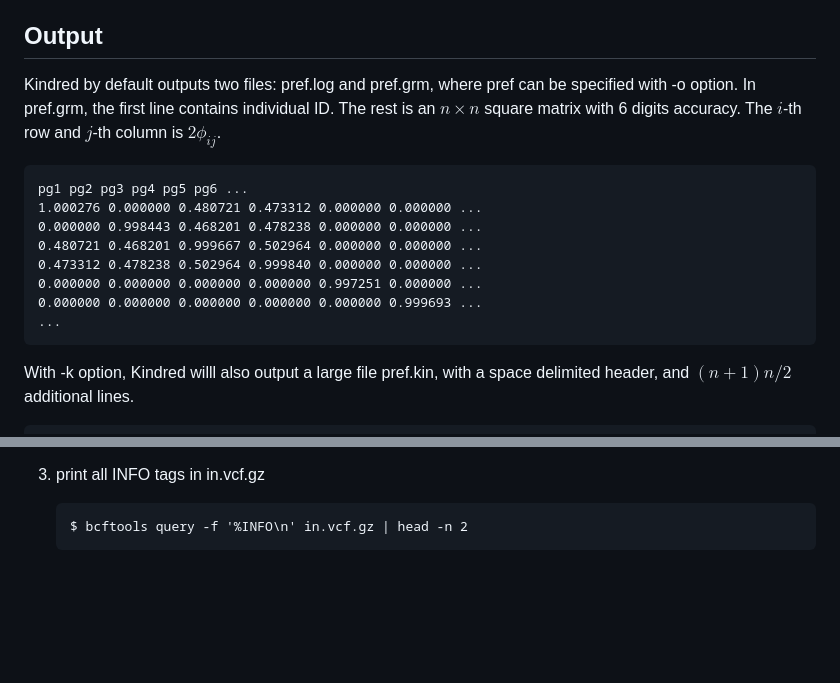
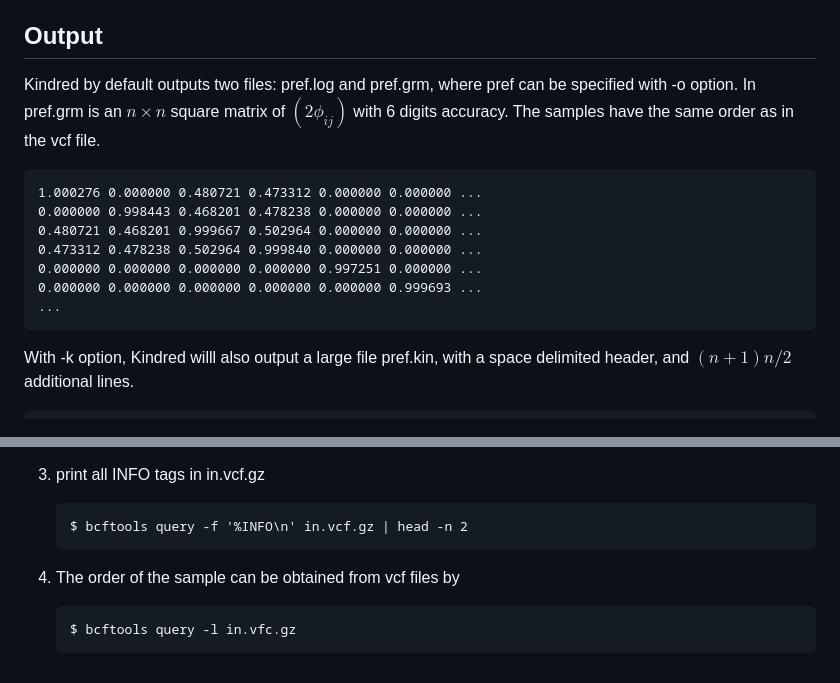
Before and after one commit to haplotype/kindred, a Markdown page: README.md, 2 parts joined by grey strips. Drawn GitHub-style; blank space fills up the shorter version.

```diff
--- a/README.md
+++ b/README.md
@@ -9,9 +9,8 @@ Kindred uses multi-threading to speed up calculation and user can specify the nu
 
 ## Output
 Kindred by default outputs two files: pref.log and pref.grm, where pref can be specified with -o option.
-In pref.grm, the first line contains individual ID. The rest is an $n\times n$ square matrix with 6 digits accuracy. The $i$-th row and $j$-th column is $2\phi_{ij}$.
+In pref.grm is an $n\times n$ square matrix of $(2\phi_{ij})$ with 6 digits accuracy. The samples have the same order as in the vcf file.
 
-    pg1 pg2 pg3 pg4 pg5 pg6 ...
     1.000276 0.000000 0.480721 0.473312 0.000000 0.000000 ...
     0.000000 0.998443 0.468201 0.478238 0.000000 0.000000 ...
     0.480721 0.468201 0.999667 0.502964 0.000000 0.000000 ...
@@ -19,6 +18,7 @@ In pref.grm, the first line contains individual ID. The rest is an $n\times n$ s
     0.000000 0.000000 0.000000 0.000000 0.997251 0.000000 ...
     0.000000 0.000000 0.000000 0.000000 0.000000 0.999693 ...
     ...
+
 
 With -k option, Kindred willl also output a large file pref.kin, with a space delimited header, and $(n+1)n/2$ additional lines.
 
@@ -107,3 +107,7 @@ You will have in.vcf.gz (instead of in.vcf) and in.vcf.gz.tbi.
 3) print all INFO tags in in.vcf.gz
 
        $ bcftools query -f '%INFO\n' in.vcf.gz | head -n 2
+
+4) The order of the sample can be obtained from vcf files by
+
+       $ bcftools query -l in.vfc.gz
```
